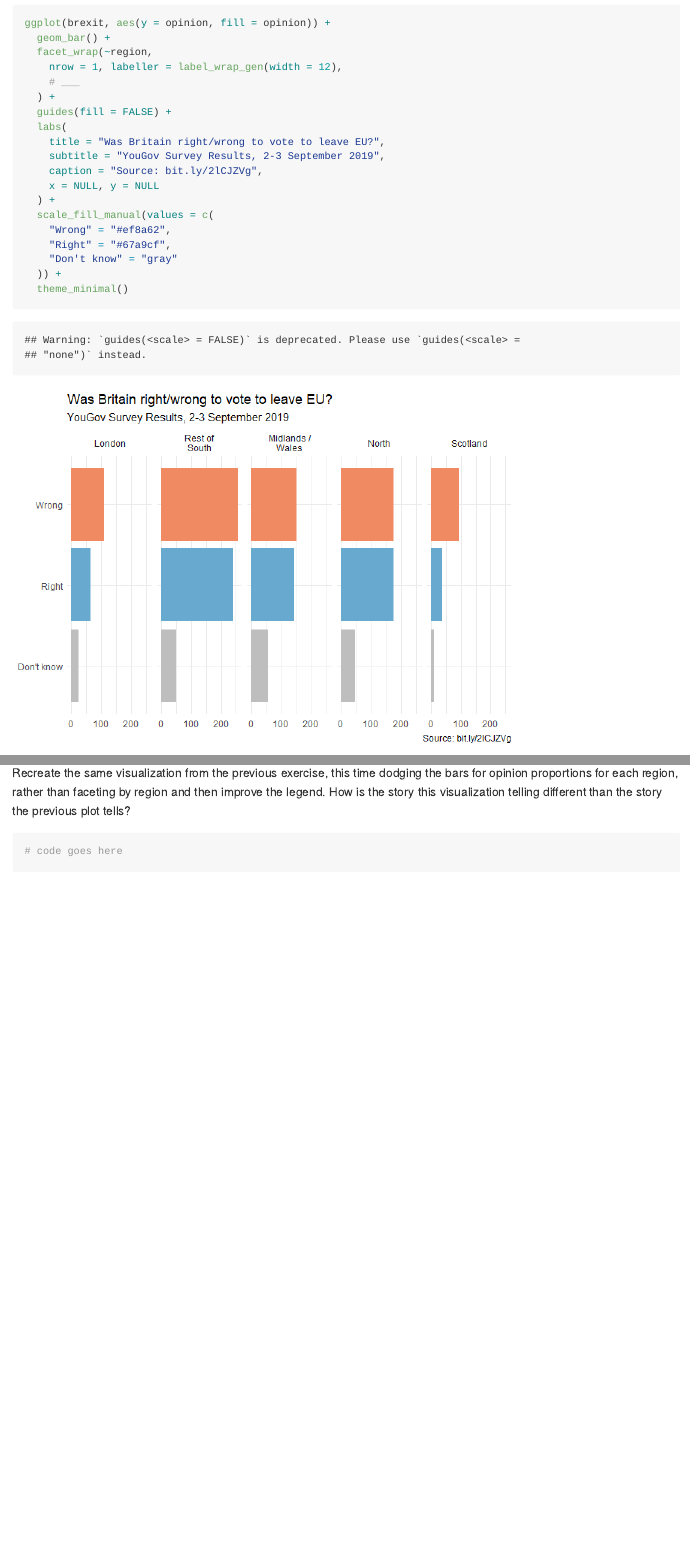
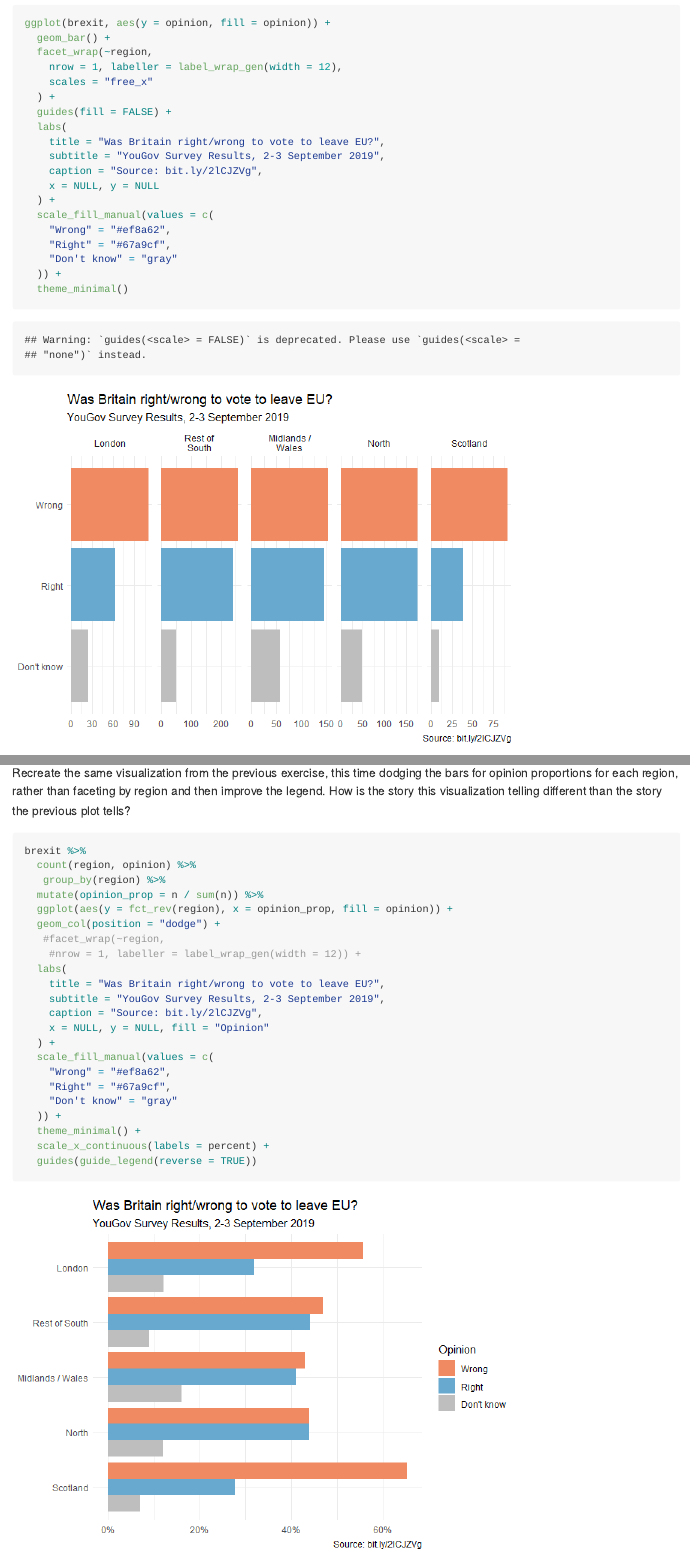
Before and after one commit to cokienerz/ae-07-brexit-story-dataviz, an R Markdown document (brexit.Rmd): the page in a window 1100 px wide, from 1730 px down, and a second part further down, joined at a grey line. The pictures show the output file brexit.md that the author committed with the source, drawn offline in the style of GitHub; long lines of code are wrapped.

Commit message:
activity completed

````diff
--- a/brexit.Rmd
+++ b/brexit.Rmd
@@ -62,7 +63,7 @@ ggplot(brexit, aes(y = opinion, fill = opinion)) +
   geom_bar() +
   facet_wrap(~region,
     nrow = 1, labeller = label_wrap_gen(width = 12),
-    # ___
+    scales = "free_x"
   ) +
   guides(fill = FALSE) +
   labs(
@@ -95,5 +116,26 @@ Recreate the same visualization from the previous exercise, this time dodging th
 How is the story this visualization telling different than the story the previous plot tells?
 
 ```{r}
-# code goes here
+brexit %>%
+  count(region, opinion) %>%
+   group_by(region) %>%
+  mutate(opinion_prop = n / sum(n)) %>%
+  ggplot(aes(y = fct_rev(region), x = opinion_prop, fill = opinion)) +
+  geom_col(position = "dodge") +
+   #facet_wrap(~region,
+    #nrow = 1, labeller = label_wrap_gen(width = 12)) +
+  labs(
+    title = "Was Britain right/wrong to vote to leave EU?",
+    subtitle = "YouGov Survey Results, 2-3 September 2019",
+    caption = "Source: bit.ly/2lCJZVg",
+    x = NULL, y = NULL, fill = "Opinion"
+  ) +
+  scale_fill_manual(values = c(
+    "Wrong" = "#ef8a62",
+    "Right" = "#67a9cf",
+    "Don't know" = "gray"
+  )) +
+  theme_minimal() +
+  scale_x_continuous(labels = percent) +
+  guides(guide_legend(reverse = TRUE))
 ```
````
Also changed, not shown: brexit.md, brexit_files/figure-gfm/unnamed-chunk-3-1.png, brexit_files/figure-gfm/unnamed-chunk-4-1.png (added), brexit_files/figure-gfm/unnamed-chunk-5-1.png (added), brexit.Rmd (23 more changed lines).
